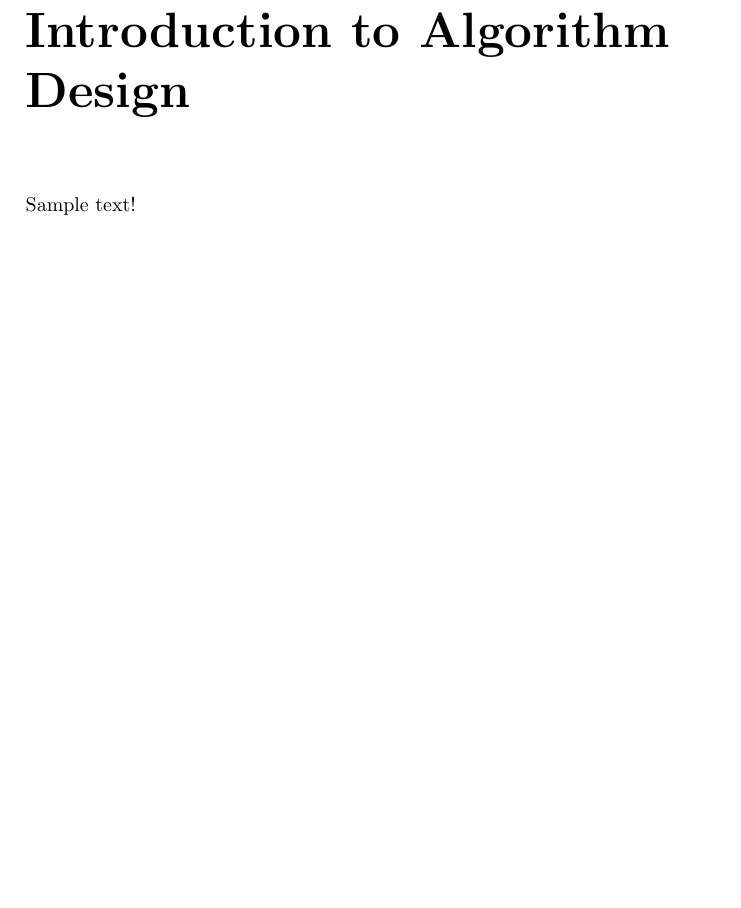
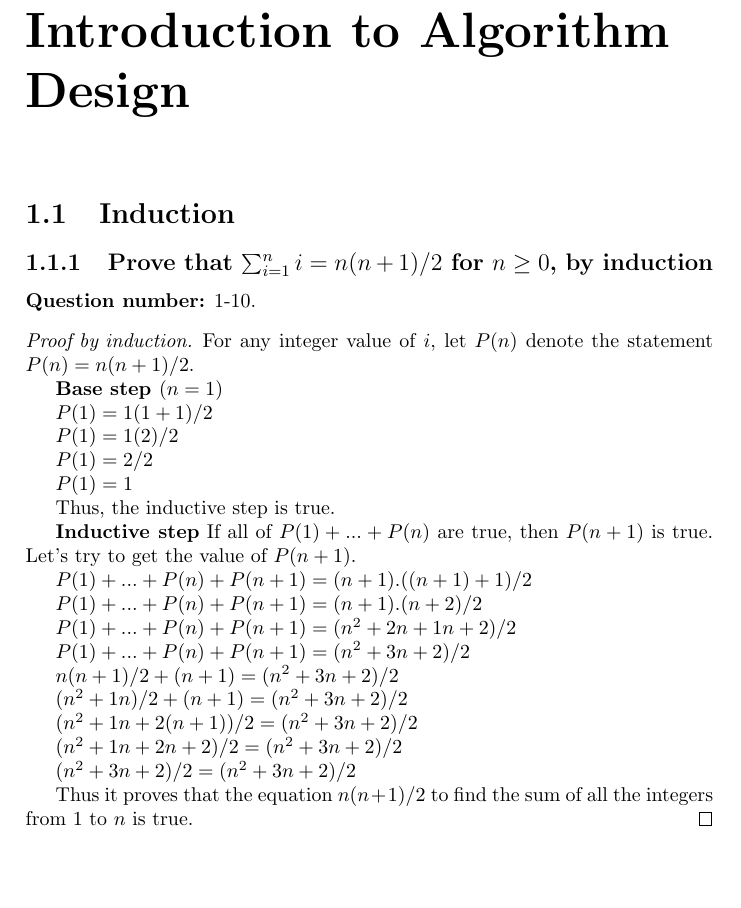
Before and after one commit to ultimatecoder/algorithm_design_manual, a LaTeX book (src/document.tex, which reads src/chapters/chapter_1/induction.tex): part of page 3 of 5, cut so that both start at the same text. Compiled offline with pdfLaTeX.

Commit message:
[IN-progress] Solution to first problem statment.

```diff
--- a/src/chapters/chapter_1/induction.tex
+++ b/src/chapters/chapter_1/induction.tex
@@ -1 +1,46 @@
-  Sample text!
+\subsection{Prove that $\sum_{i=1}^{n} i = n(n+1)/2$ for $n \geq 0$, by induction}
+  \textbf{Question number:} 1-10.
+
+  \begin{proof}[Proof by induction]
+
+    For any integer value of $i$, let $P(n)$ denote the statement $P(n) =
+    n(n+1)/2$.
+
+    \textbf{Base step $(n=1)$}
+
+    $P(1) = 1(1+1)/2$
+
+    $P(1) = 1(2)/2$
+
+    $P(1) = 2/2$
+
+    $P(1) = 1$
+
+    Thus, the inductive step is true.
+
+    \textbf{Inductive step}
+    If all of $P(1) + ... + P(n)$ are true, then $P(n+1)$ is true. Let's try to
+    get the value of $P(n+1)$.
+
+    $P(1) + ... + P(n) + P(n+1) = (n+1).((n+1)+1)/2$
+
+    $P(1) + ... + P(n) + P(n+1) = (n+1).(n+2)/2$
+
+    $ P(1) + ... + P(n) + P(n+1) = (n^2 + 2n + 1n + 2)/2$
+
+    $ P(1) + ... + P(n) + P(n+1) = (n^2 + 3n + 2) / 2$
+
+    $ n(n+1)/2 + (n+1) = (n^2 + 3n + 2) / 2$
+
+    $ (n^2 + 1n)/2 + (n+1) = (n^2 + 3n + 2) / 2$
+
+    $ (n^2 + 1n + 2(n+1))/2 = (n^2 + 3n + 2) / 2$
+
+    $ (n^2 + 1n + 2n + 2)/2 = (n^2 + 3n + 2) / 2$
+
+    $ (n^2 + 3n + 2)/2 = (n^2 + 3n + 2) / 2$
+
+    Thus it proves that the equation $n(n+1)/2$ to find the sum of all the
+    integers from $1$ to $n$ is true.
+    \qedhere
+  \end{proof}
--- a/src/document.tex
+++ b/src/document.tex
@@ -1,4 +1,5 @@
 \documentclass{book}
+\usepackage{amsthm}
 \title{The Algorithm Design Manual exercises solutions}
 \author{Jaysinh Shukla}
 
@@ -6,6 +7,7 @@
   \maketitle
   \mainmatter
   \chapter{Introduction to Algorithm Design}
-    \input{./chapters/chapter_1/induction.tex}
+    \section{Induction}
+      \input{./chapters/chapter_1/induction.tex}
   \chapter{Second Chapter}
 \end{document}
```
